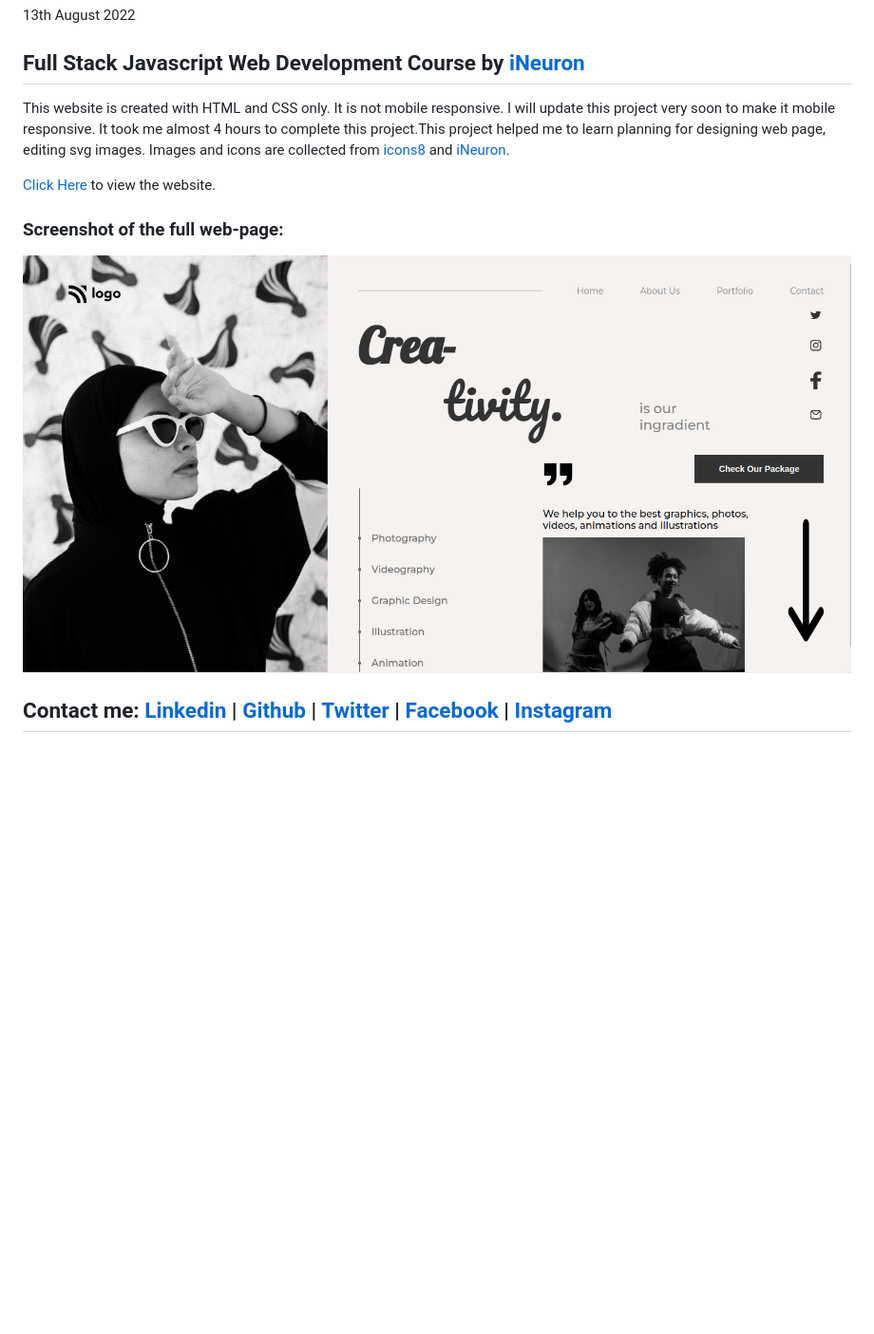
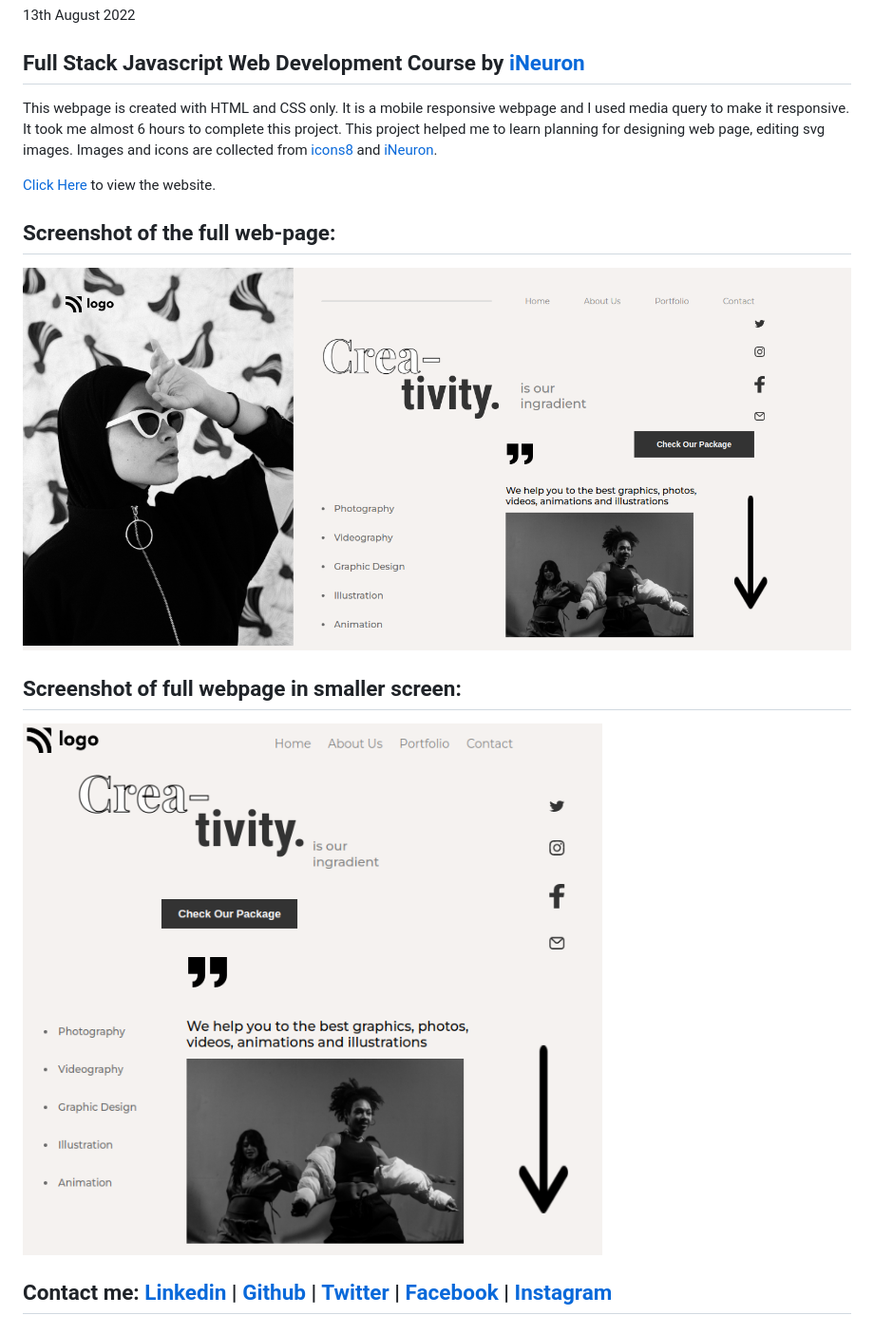
Before and after one commit to Sduttt/project14, a Markdown page: README.md, the part around the change. Shown: that part at 95% size. Drawn GitHub-style; pictures changed too: images/Screenshot_20220813_174612.png, images/mobile.png (added); blank space fills up the shorter version.

Commit message:
made responsive

```diff
--- a/README.md
+++ b/README.md
@@ -2,13 +2,17 @@
 13th August 2022
 ## Full Stack Javascript Web Development Course by [iNeuron](https://ineuron.ai/)
 
-This website is created with HTML and CSS only. It is not mobile responsive. I will update this project very soon to make it mobile responsive. It took me almost 4 hours to complete this project.This project helped me to learn planning for designing web page, editing svg images. Images and icons are collected from [icons8](https://icons8.com/) and [iNeuron](https://ineuron.ai/).
+This webpage is created with HTML and CSS only. It is a mobile responsive webpage and I used media query to make it responsive. It took me almost 6 hours to complete this project. This project helped me to learn planning for designing web page, editing svg images. Images and icons are collected from [icons8](https://icons8.com/) and [iNeuron](https://ineuron.ai/).
 
 [Click Here](https://fsjs-assignment14.netlify.app/) to view the website.
 
-### Screenshot of the full web-page:
+## Screenshot of the full web-page:
 
 ![Full website](./images/Screenshot_20220813_174612.png)
+
+## Screenshot of full webpage in smaller screen:
+
+![responsive](./images/mobile.png)
 
 ## Contact me: [Linkedin](https://www.linkedin.com/in/subham-dutta-8670b8178/) | [Github](https://github.com/Sduttt) | [Twitter](https://twitter.com/Subhamd88404337) | [Facebook](https://www.facebook.com/profile.php?id=100073951804006) | [Instagram](https://www.instagram.com/its_subham_dutta/)
 
```
Also changed, not shown: 2 other files.
